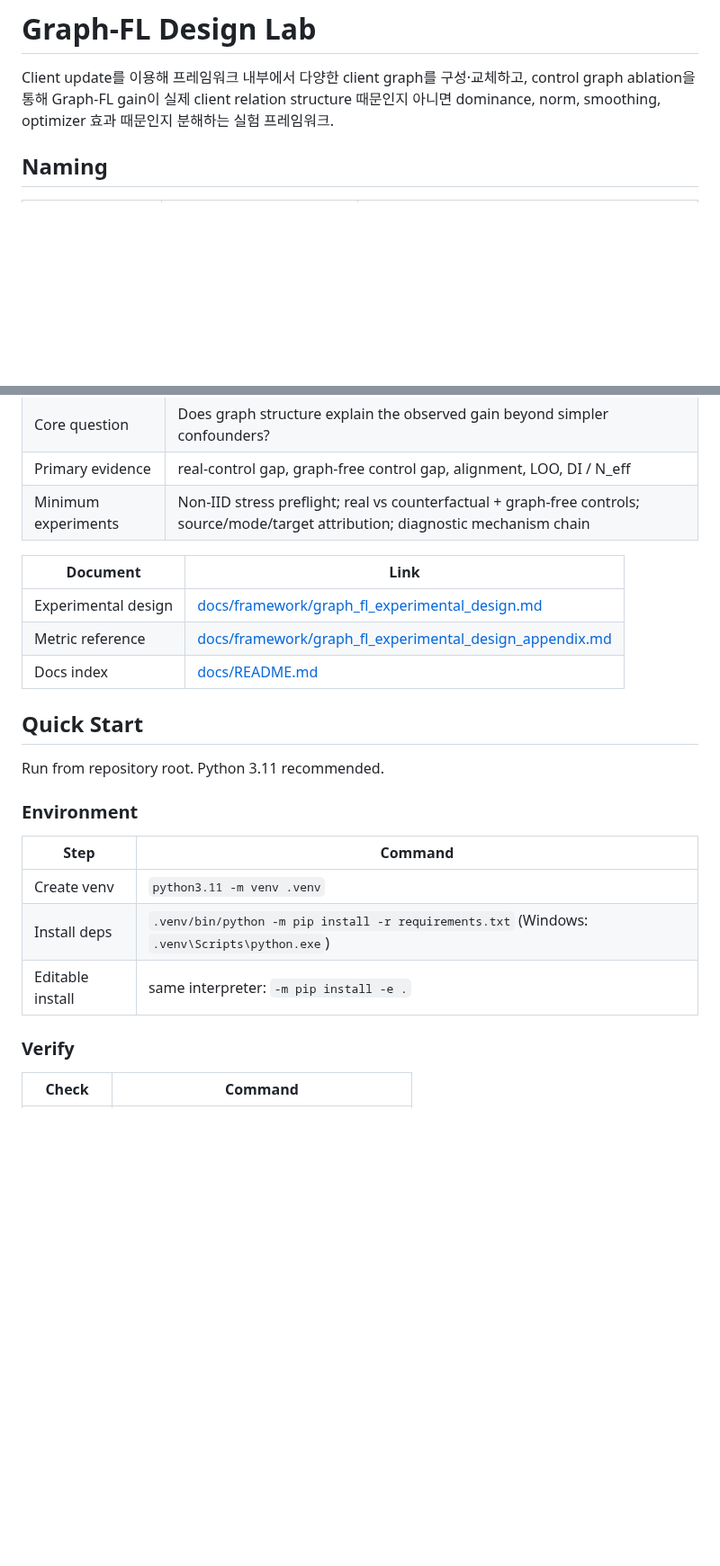
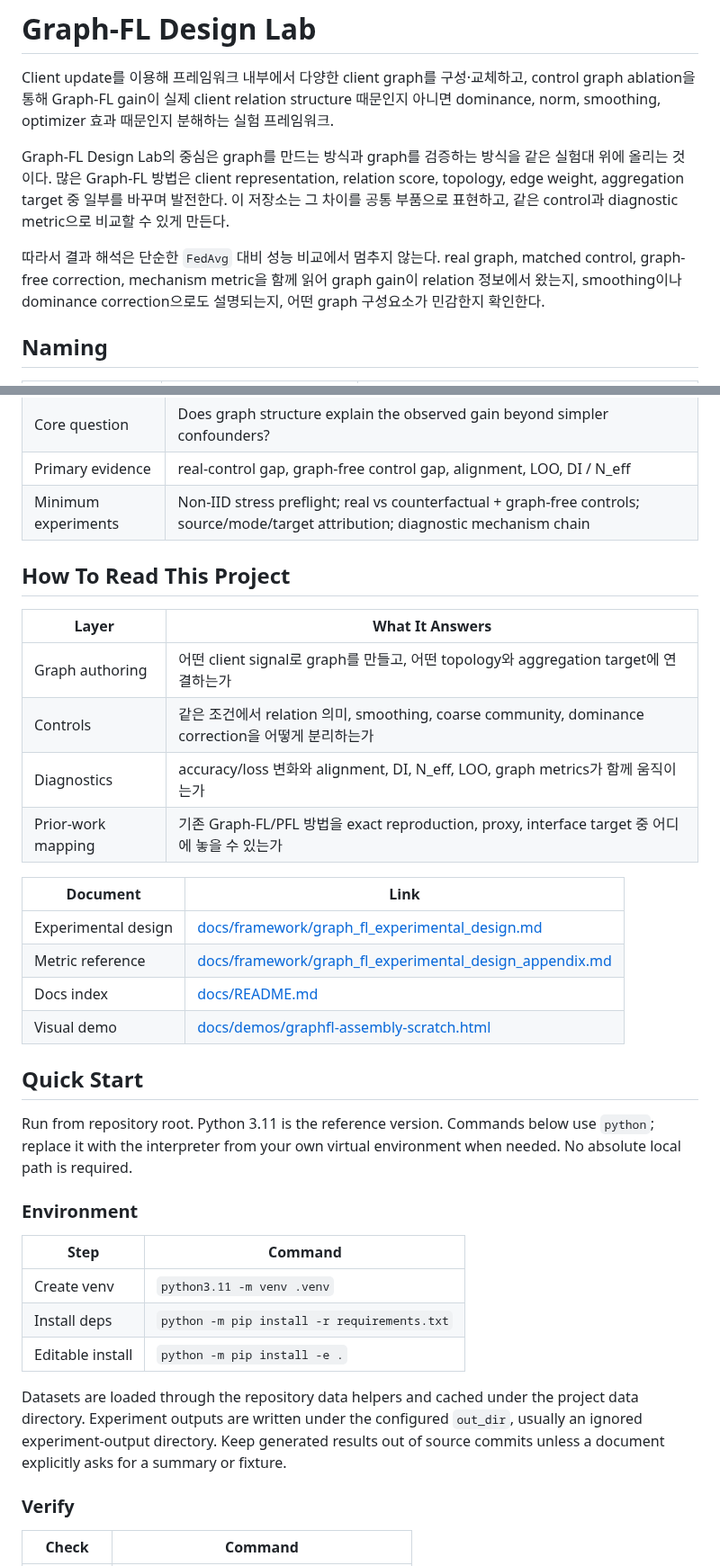
Before and after one commit to CSID-DGU/2026-1-CECD1-3-JeonYeoGyeong-11, a Markdown page: README.md, 2 parts joined by grey strips. Shown at 90% size. Drawn GitHub-style; blank space fills up the shorter version.

Commit message:
docs: clarify main project guides

```diff
--- a/README.md
+++ b/README.md
@@ -1,6 +1,17 @@
 # Graph-FL Design Lab
 
 Client update를 이용해 프레임워크 내부에서 다양한 client graph를 구성·교체하고, control graph ablation을 통해 Graph-FL gain이 실제 client relation structure 때문인지 아니면 dominance, norm, smoothing, optimizer 효과 때문인지 분해하는 실험 프레임워크.
+
+Graph-FL Design Lab의 중심은 graph를 만드는 방식과 graph를 검증하는 방식을 같은
+실험대 위에 올리는 것이다. 많은 Graph-FL 방법은 client representation, relation
+score, topology, edge weight, aggregation target 중 일부를 바꾸며 발전한다. 이
+저장소는 그 차이를 공통 부품으로 표현하고, 같은 control과 diagnostic metric으로
+비교할 수 있게 만든다.
+
+따라서 결과 해석은 단순한 `FedAvg` 대비 성능 비교에서 멈추지 않는다. real graph,
+matched control, graph-free correction, mechanism metric을 함께 읽어 graph gain이
+relation 정보에서 왔는지, smoothing이나 dominance correction으로도 설명되는지,
+어떤 graph 구성요소가 민감한지 확인한다.
 
 ## Naming
 
@@ -21,23 +32,41 @@ Client update를 이용해 프레임워크 내부에서 다양한 client graph
 | Primary evidence | real-control gap, graph-free control gap, alignment, LOO, DI / N_eff |
 | Minimum experiments | Non-IID stress preflight; real vs counterfactual + graph-free controls; source/mode/target attribution; diagnostic mechanism chain |
 
+## How To Read This Project
+
+| Layer | What It Answers |
+|---|---|
+| Graph authoring | 어떤 client signal로 graph를 만들고, 어떤 topology와 aggregation target에 연결하는가 |
+| Controls | 같은 조건에서 relation 의미, smoothing, coarse community, dominance correction을 어떻게 분리하는가 |
+| Diagnostics | accuracy/loss 변화와 alignment, DI, N_eff, LOO, graph metrics가 함께 움직이는가 |
+| Prior-work mapping | 기존 Graph-FL/PFL 방법을 exact reproduction, proxy, interface target 중 어디에 놓을 수 있는가 |
+
 | Document | Link |
 |---|---|
 | Experimental design | [docs/framework/graph_fl_experimental_design.md](docs/framework/graph_fl_experimental_design.md) |
 | Metric reference | [docs/framework/graph_fl_experimental_design_appendix.md](docs/framework/graph_fl_experimental_design_appendix.md) |
 | Docs index | [docs/README.md](docs/README.md) |
+| Visual demo | [docs/demos/graphfl-assembly-scratch.html](docs/demos/graphfl-assembly-scratch.html) |
 
 ## Quick Start
 
-Run from repository root. Python 3.11 recommended.
+Run from repository root. Python 3.11 is the reference version. Commands below
+use `python`; replace it with the interpreter from your own virtual environment
+when needed. No absolute local path is required.
 
 ### Environment
 
 | Step | Command |
 |---|---|
 | Create venv | `python3.11 -m venv .venv` |
-| Install deps | `.venv/bin/python -m pip install -r requirements.txt` (Windows: `.venv\Scripts\python.exe`) |
-| Editable install | same interpreter: `-m pip install -e .` |
+| Install deps | `python -m pip install -r requirements.txt` |
+| Editable install | `python -m pip install -e .` |
+
+Datasets are loaded through the repository data helpers and cached under the
+project data directory. Experiment outputs are written under the configured
+`out_dir`, usually an ignored experiment-output directory. Keep generated
+results out of source commits unless a document explicitly asks for a summary
+or fixture.
 
 ### Verify
 
```
Also changed, not shown: other parts of README.md (+10 -1 lines), docs/README.md (+31 -1 lines), docs/capstone-prior-work-positioning.md (+17 -0 lines).
